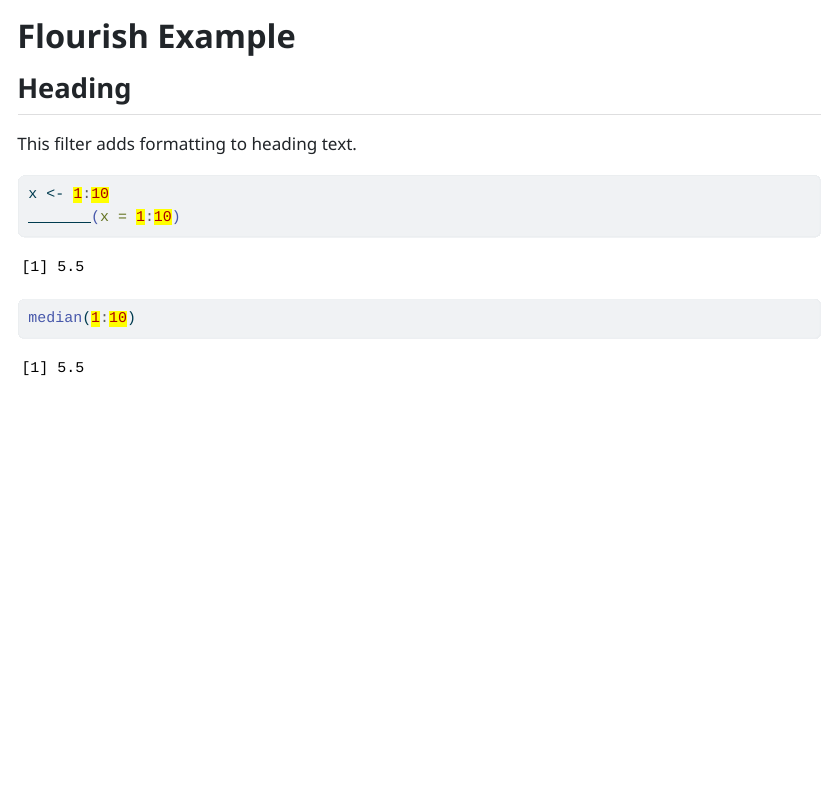
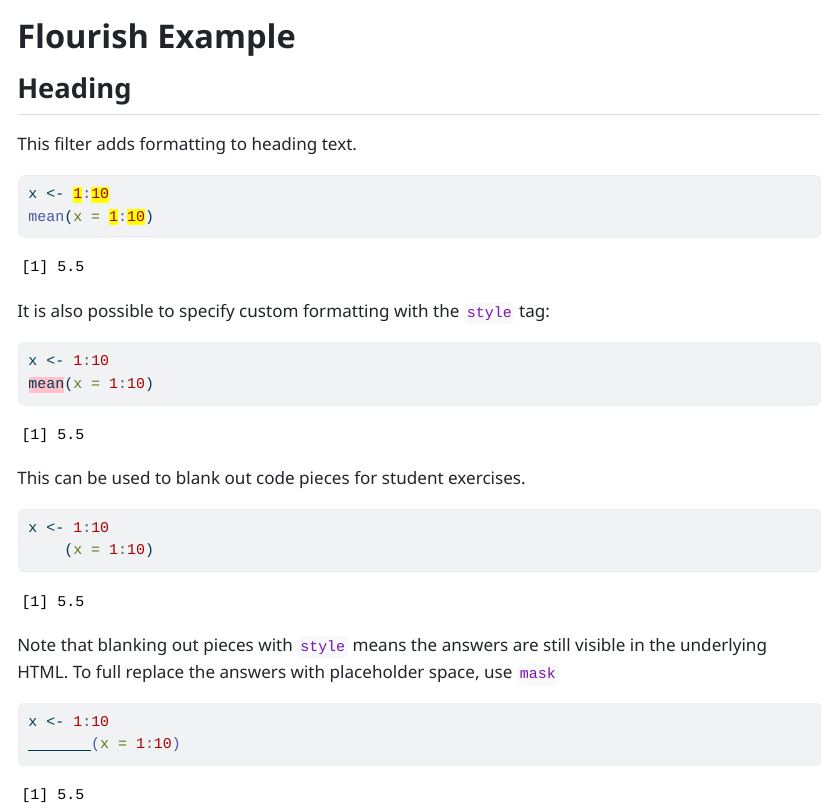
Before and after one commit to r-for-educators/flourish, a Quarto document (example.qmd): the page in a window 1100 px wide, from its top. The pictures show the output file example.html that the author committed with the source, opened offline.

Commit message:
Update example

````diff
--- a/example.qmd
+++ b/example.qmd
@@ -11,7 +11,43 @@ This filter adds formatting to heading text.
 
 ```{r}
 #| flourish:
-#| - target-rx: "[0-9]"
+#| - target-rx: "[0-9]*"
+
+x <- 1:10
+mean(x = 1:10)
+```
+
+It is also possible to specify custom formatting with the `style` tag:
+
+```{r}
+#| flourish:
+#| - target:
+#|      - "mean"
+#|      - style:
+#|            - "background-color: #FFC0CB;"
+
+x <- 1:10
+mean(x = 1:10)
+```
+
+This can be used to blank out code pieces for student exercises.
+
+```{r}
+#| flourish:
+#| - target:
+#|     - "mean"
+#|     - style: "color: transparent;"
+
+x <- 1:10
+mean(x = 1:10)
+```
+
+
+
+Note that blanking out pieces with `style` means the answers are still visible in the underlying HTML.  To full replace the answers with placeholder space, use `mask`
+
+```{r}
+#| flourish:
 #| - target:
 #|     - "mean"
 #|     - mask: true
@@ -19,12 +55,4 @@ This filter adds formatting to heading text.
 
 x <- 1:10
 mean(x = 1:10)
-median(1:10)
 ```
-
-```{r}
-#| flourish:
-#| - target:
-#|      - "x"
-#|      - style:
-#|            - "background-color: #484848;"
````
Also changed, not shown: example.html, example.qmd (9 more changed lines).
